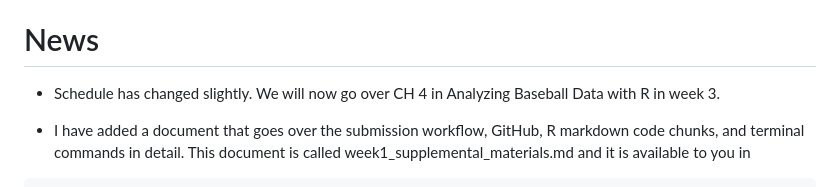
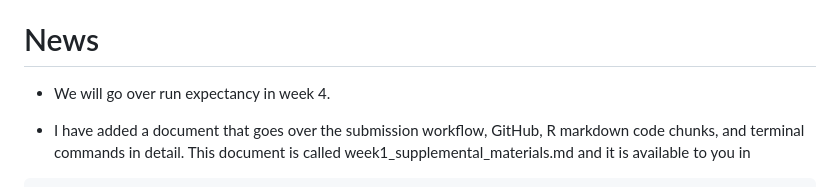
Before and after one commit to illinois-stat430/stat430materials, a Markdown page: README.md, the part around the change. GitHub-like rendering.

Commit message:
updated news

```diff
--- a/README.md
+++ b/README.md
@@ -8,7 +8,7 @@ See the lectures directory for course notes and slides. See the labs directory f
 
 # News
 
- - Schedule has changed slightly. We will now go over CH 4 in Analyzing Baseball Data with R in week 3.
+ - We will go over run expectancy in week 4.
 
  - I have added a document that goes over the submission workflow, GitHub, R markdown code chunks, and terminal commands in detail. This document is called week1_supplemental_materials.md and it is available to you in
 
```
